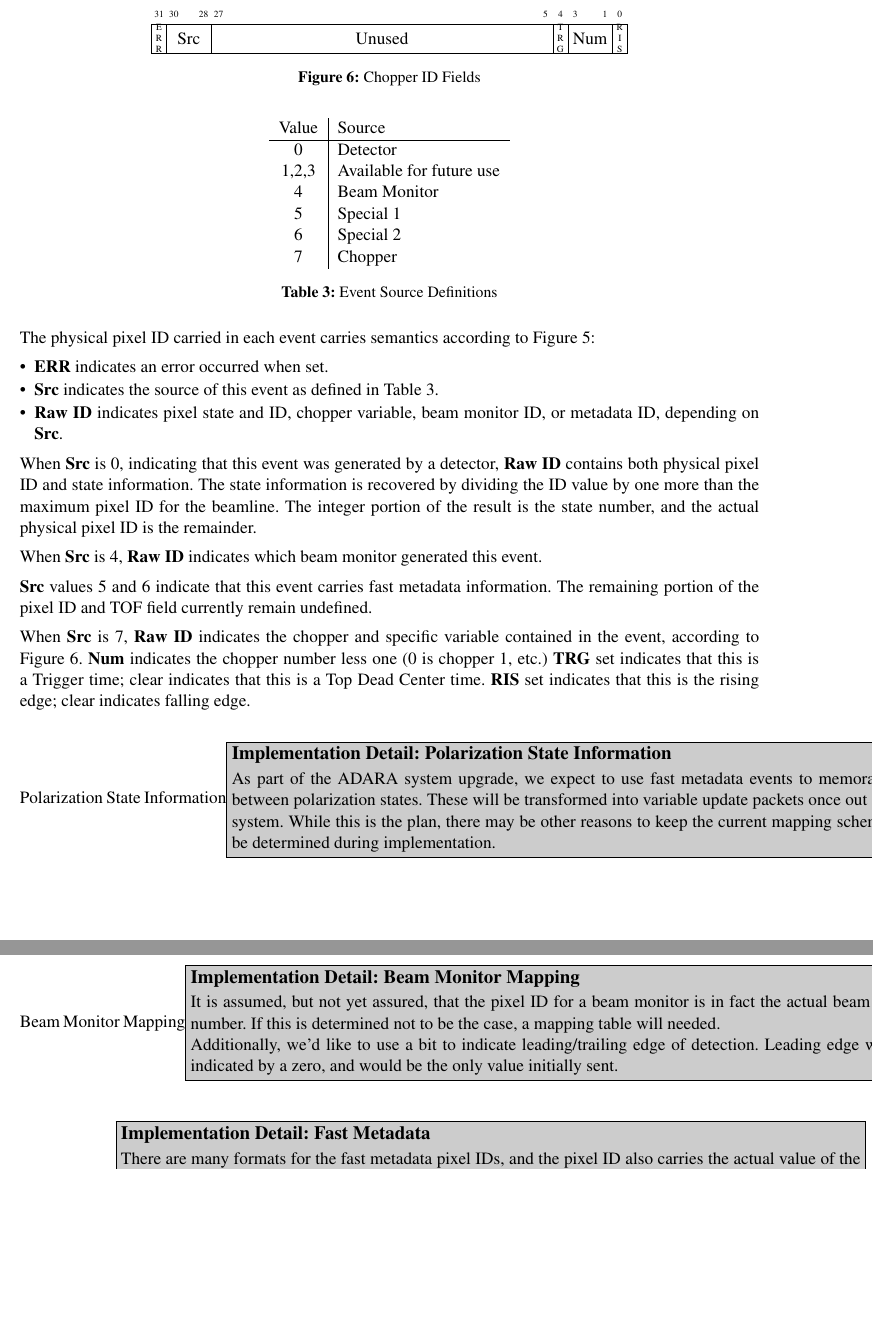
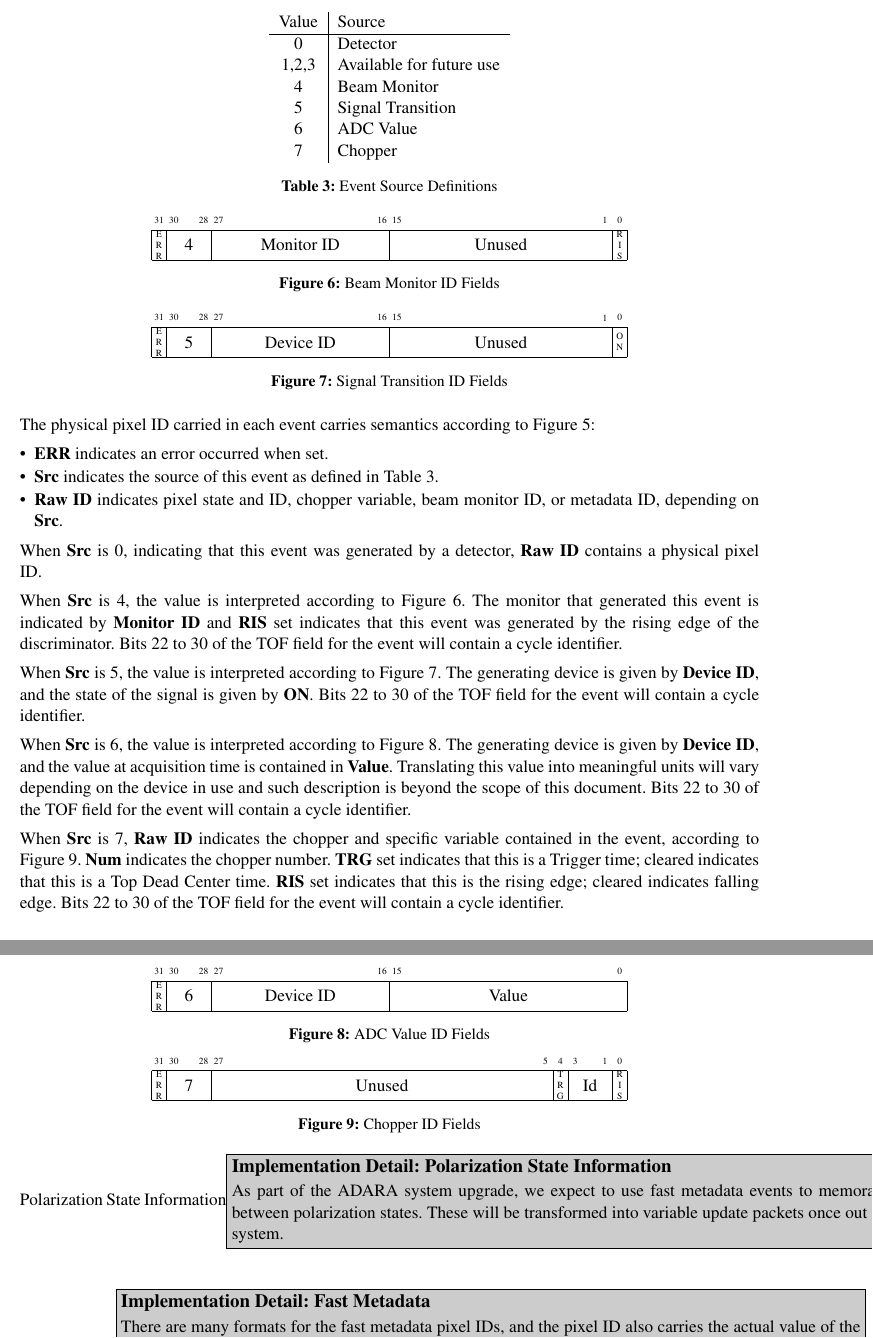
Before and after one commit to ADARA-Neutrons/adara, a LaTeX document (doc/design/1_Network_Protocol/standalone.tex, which reads doc/design/1_Network_Protocol/component.tex): two parts of pages 6 and 7 of 34, joined at a grey line, cut so that both start at the same text, the shorter picture padded with empty space. Compiled offline with pdfLaTeX; a LaTeX package or settings file that is missing is left out.

```diff
--- a/doc/design/1_Network_Protocol/component.tex
+++ b/doc/design/1_Network_Protocol/component.tex
@@ -338,22 +338,7 @@
   \label{fig:protocol_raw_pixel_id}
 \end{figure}
 
-\begin{figure}[h]
-  \centering
-  \begin{bytefield}{32}
-    \bitheader{31,30,28,27,5,4,3,1,0} \\
-    \bitbox{1}{\tiny E \\ R \\ R} &
-    \bitbox{3}{Src} &
-    \bitbox{23}{Unused} &
-    \bitbox{1}{\tiny T \\ R \\ G} &
-    \bitbox{3}{Num} &
-    \bitbox{1}{\tiny R \\ I \\ S} &
-  \end{bytefield}
-  \caption{Chopper ID Fields}
-  \label{fig:protocol_chopper_id}
-\end{figure}
-
-\begin{table}[h]
+\begin{table}[htp]
   \begin{center}
     \begin{tabular}{c | l}
 	Value & Source \\
@@ -361,8 +346,8 @@
 	0 & Detector \\
 	1,2,3 & Available for future use \\
 	4 & Beam Monitor \\
-	5 & Special 1 \\
-	6 & Special 2 \\
+	5 & Signal Transition \\
+	6 & ADC Value \\
 	7 & Chopper \\
     \end{tabular}
   \end{center}
@@ -370,6 +355,62 @@
   \label{table:protocol_event_source_id}
 \end{table}
 
+\begin{figure}[htp]
+  \centering
+  \begin{bytefield}{32}
+    \bitheader{31,30,28,27,16,15,1,0} \\
+    \bitbox{1}{\tiny E \\ R \\ R} &
+    \bitbox{3}{4} &
+    \bitbox{12}{Monitor ID} &
+    \bitbox{15}{Unused} &
+    \bitbox{1}{\tiny R \\ I \\ S } &
+  \end{bytefield}
+  \caption{Beam Monitor ID Fields}
+  \label{fig:protocol_beam_monitor_id}
+\end{figure}
+
+\begin{figure}[htp]
+  \centering
+  \begin{bytefield}{32}
+    \bitheader{31,30,28,27,16,15,1,0} \\
+    \bitbox{1}{\tiny E \\ R \\ R} &
+    \bitbox{3}{5} &
+    \bitbox{12}{Device ID} &
+    \bitbox{15}{Unused} &
+    \bitbox{1}{\tiny O \\ N } &
+  \end{bytefield}
+  \caption{Signal Transition ID Fields}
+  \label{fig:protocol_signal_transition_id}
+\end{figure}
+
+\begin{figure}[htp]
+  \centering
+  \begin{bytefield}{32}
+    \bitheader{31,30,28,27,16,15,0} \\
+    \bitbox{1}{\tiny E \\ R \\ R} &
+    \bitbox{3}{6} &
+    \bitbox{12}{Device ID} &
+    \bitbox{16}{Value} &
+  \end{bytefield}
+  \caption{ADC Value ID Fields}
+  \label{fig:protocol_adc_value_id}
+\end{figure}
+
+\begin{figure}[htp]
+  \centering
+  \begin{bytefield}{32}
+    \bitheader{31,30,28,27,5,4,3,1,0} \\
+    \bitbox{1}{\tiny E \\ R \\ R} &
+    \bitbox{3}{7} &
+    \bitbox{23}{Unused} &
+    \bitbox{1}{\tiny T \\ R \\ G} &
+    \bitbox{3}{Id} &
+    \bitbox{1}{\tiny R \\ I \\ S} &
+  \end{bytefield}
+  \caption{Chopper ID Fields}
+  \label{fig:protocol_chopper_id}
+\end{figure}
+
 The physical pixel ID carried in each event carries semantics according to
 Figure~\ref{fig:protocol_raw_pixel_id}:
 \begin{itemize}
@@ -381,40 +422,38 @@
 \end{itemize}
 
 When {\bf Src} is 0, indicating that this event was generated by a detector,
-{\bf Raw ID} contains both physical pixel ID and state information. The
-state information is recovered by dividing the ID value by one more
-than the maximum pixel ID for the beamline. The integer portion of the
-result is the state number, and the actual physical pixel ID is the
-remainder.
-
-When {\bf Src} is 4, {\bf Raw ID} indicates which beam monitor generated
-this event.
-
-{\bf Src} values 5 and 6 indicate that this event carries fast metadata
-information. The remaining portion of the pixel ID and TOF field currently
-remain undefined.
+{\bf Raw ID} contains a physical pixel ID.
+
+When {\bf Src} is 4, the value is interpreted according to
+Figure~\ref{fig:protocol_beam_monitor_id}. The monitor that generated this
+event is indicated by {\bf Monitor ID} and {\bf RIS} set indicates that this
+event was generated by the rising edge of the discriminator. Bits 22 to 30 of
+the TOF field for the event will contain a cycle identifier.
+
+When {\bf Src} is 5, the value is interpreted according to
+Figure~\ref{fig:protocol_signal_transition_id}. The generating device is given
+by {\bf Device ID}, and the state of the signal is given by {\bf ON}. Bits 22
+to 30 of the TOF field for the event will contain a cycle identifier.
+
+When {\bf Src} is 6, the value is interpreted according to
+Figure~\ref{fig:protocol_adc_value_id}. The generating device is given by {\bf
+Device ID}, and the value at acquisition time is contained in {\bf Value}.
+Translating this value into meaningful units will vary depending on the device
+in use and such description is beyond the scope of this document.  Bits 22 to
+30 of the TOF field for the event will contain a cycle identifier.
 
 When {\bf Src} is 7, {\bf Raw ID} indicates the chopper and specific variable
 contained in the event, according to Figure~\ref{fig:protocol_chopper_id}.
-{\bf Num} indicates the chopper number less one (0 is chopper 1, etc.)
-{\bf TRG} set indicates that this is a Trigger time; clear indicates that
-this is a Top Dead Center time. {\bf RIS} set indicates that this is the
-rising edge; clear indicates falling edge.
+{\bf Num} indicates the chopper number. {\bf TRG} set indicates that this is a
+Trigger time; cleared indicates that this is a Top Dead Center time. {\bf RIS}
+set indicates that this is the rising edge; cleared indicates falling edge.
+Bits 22 to 30 of the TOF field for the event will contain a cycle identifier.
 
 \detail{Polarization State Information}{%
 As part of the ADARA system upgrade, we expect to use fast metadata events to
 memoralize transition between polarization states. These will be transformed
-into variable update packets once out of the detector system. While this
-is the plan, there may be other reasons to keep the current mapping scheme,
-which will be determined during implementation.}
-\detail{Beam Monitor Mapping}{%
-It is assumed, but not yet assured, that the pixel ID for a beam monitor
-is in fact the actual beam monitor number. If this is determined not to be
-the case, a mapping table will needed.
-
-Additionally, we'd like to use a bit to indicate leading/trailing edge of
-detection. Leading edge would be indicated by a zero, and would be the
-only value initially sent.}
+into variable update packets once out of the detector system.
+}
 \detail{Fast Metadata}{%
 There are many formats for the fast metadata pixel IDs, and the pixel ID
 also carries the actual value of the metadata variable. The TOF field's
```
Also changed, not shown: doc/design/1_Network_Protocol/component.tex (13 more changed lines).
